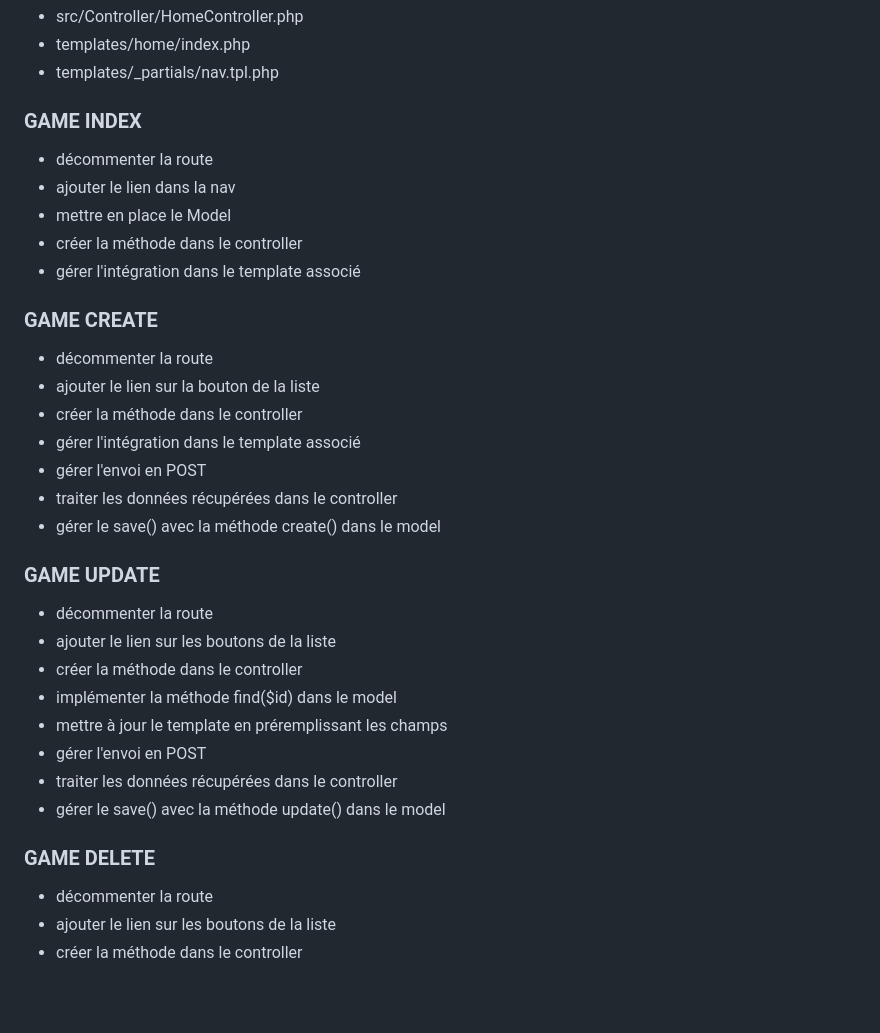
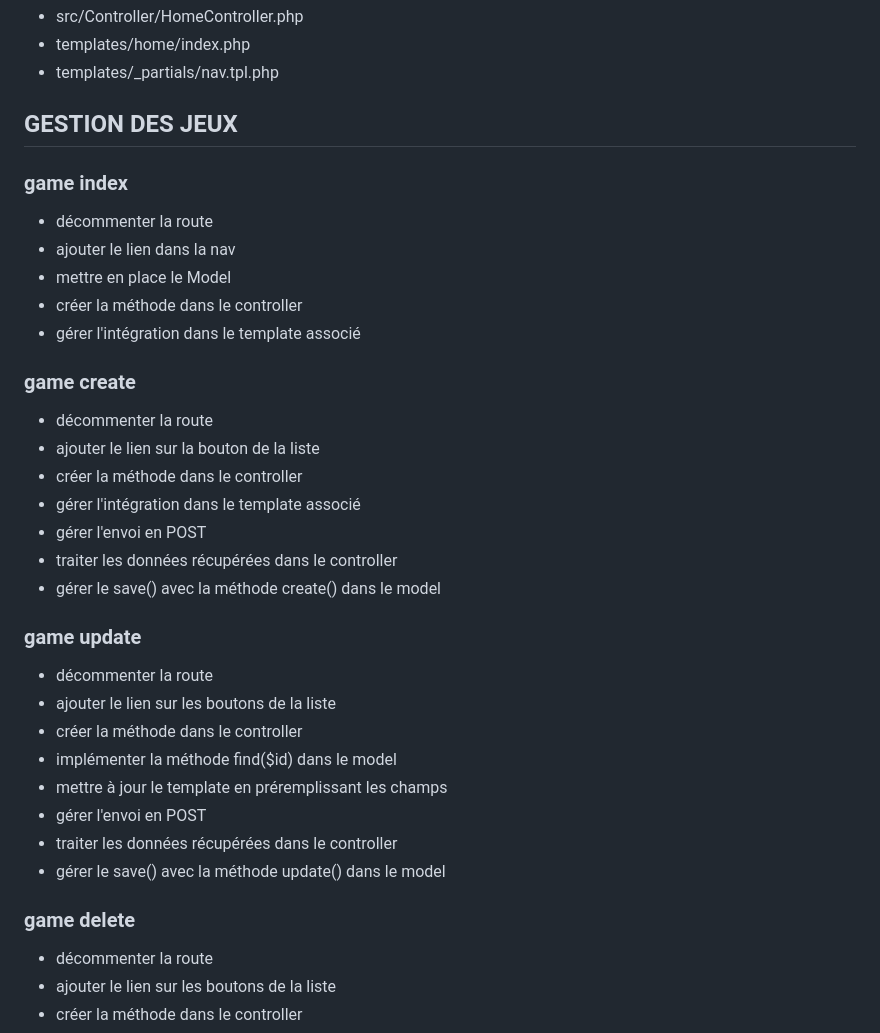
Before and after one commit to davidHurtrel/oclock-crud_from_scratch, a Markdown page: README.md, the part around the change. GitHub-like rendering; blank space fills up the shorter version.

Commit message:
README typo

```diff
--- a/README.md
+++ b/README.md
@@ -119,7 +119,9 @@ $router->map(
 - templates/home/index.php
 - templates/_partials/nav.tpl.php
 
-### GAME INDEX
+## GESTION DES JEUX
+
+### game index
 
 - décommenter la route
 - ajouter le lien dans la nav
@@ -127,7 +129,7 @@ $router->map(
 - créer la méthode dans le controller
 - gérer l'intégration dans le template associé
 
-### GAME CREATE
+### game create
 
 - décommenter la route
 - ajouter le lien sur la bouton de la liste
@@ -137,7 +139,7 @@ $router->map(
 - traiter les données récupérées dans le controller
 - gérer le save() avec la méthode create() dans le model
 
-### GAME UPDATE
+### game update
 
 - décommenter la route
 - ajouter le lien sur les boutons de la liste
@@ -148,7 +150,7 @@ $router->map(
 - traiter les données récupérées dans le controller
 - gérer le save() avec la méthode update() dans le model
 
-### GAME DELETE
+### game delete
 
 - décommenter la route
 - ajouter le lien sur les boutons de la liste
```
